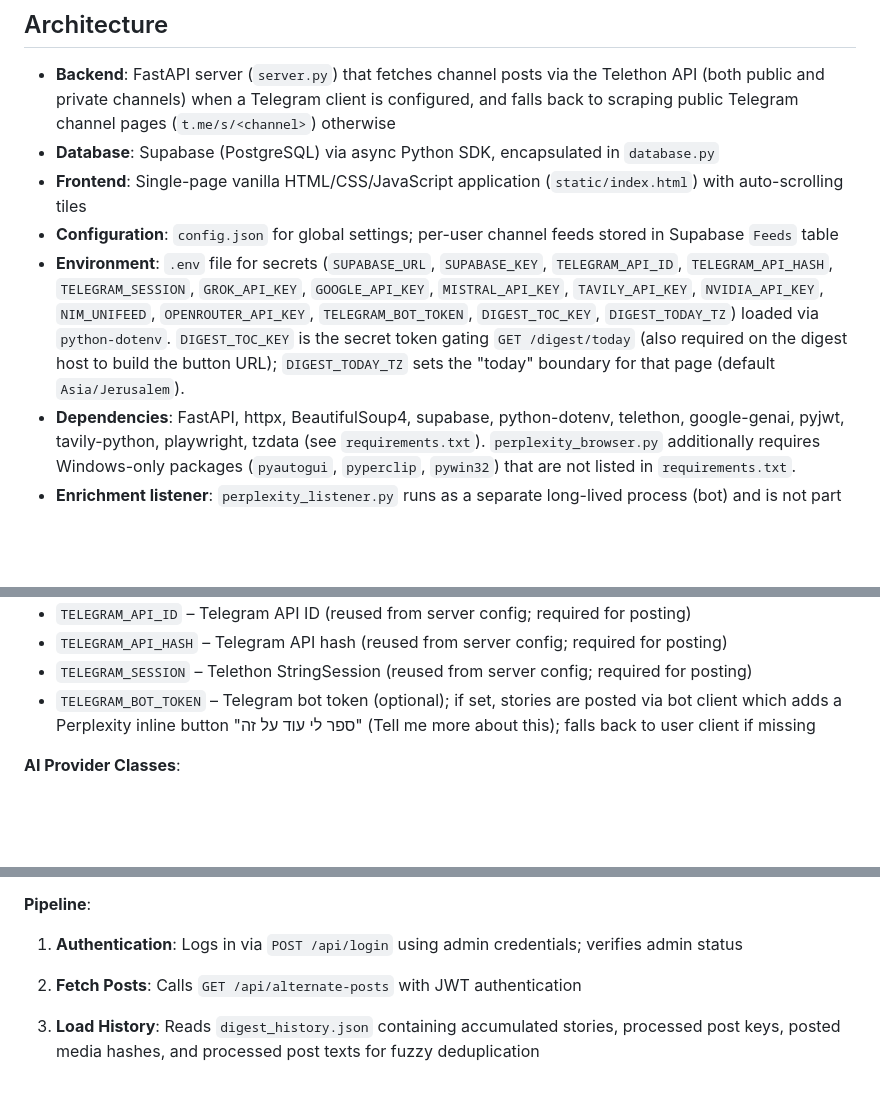
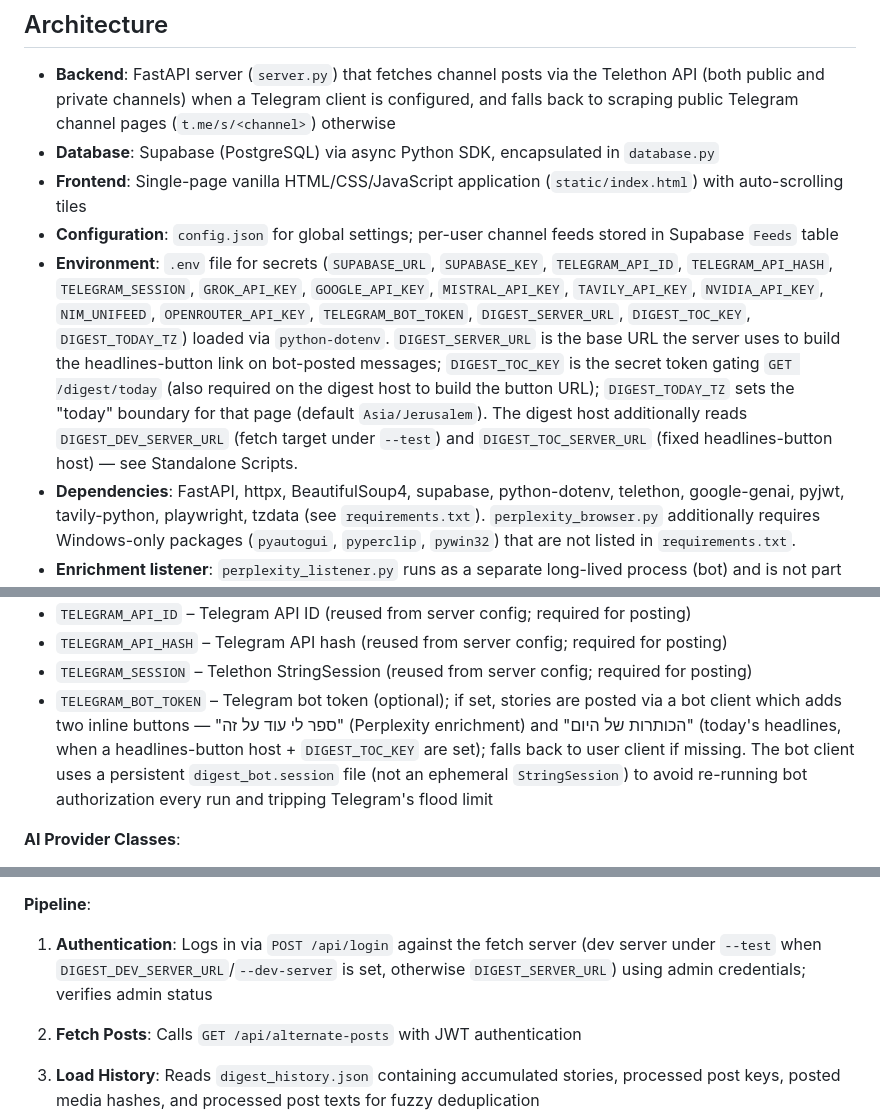
Before and after one commit to facad4/telegram, a Markdown page: TelegramUpdates.md, 3 parts joined by grey strips. GitHub-like rendering; blank space fills up the shorter version.

```diff
--- a/TelegramUpdates.md
+++ b/TelegramUpdates.md
@@ -8,7 +8,7 @@ A real-time dashboard that displays the latest posts from configured Telegram ch
 - **Database**: Supabase (PostgreSQL) via async Python SDK, encapsulated in `database.py`
 - **Frontend**: Single-page vanilla HTML/CSS/JavaScript application (`static/index.html`) with auto-scrolling tiles
 - **Configuration**: `config.json` for global settings; per-user channel feeds stored in Supabase `Feeds` table
-- **Environment**: `.env` file for secrets (`SUPABASE_URL`, `SUPABASE_KEY`, `TELEGRAM_API_ID`, `TELEGRAM_API_HASH`, `TELEGRAM_SESSION`, `GROK_API_KEY`, `GOOGLE_API_KEY`, `MISTRAL_API_KEY`, `TAVILY_API_KEY`, `NVIDIA_API_KEY`, `NIM_UNIFEED`, `OPENROUTER_API_KEY`, `TELEGRAM_BOT_TOKEN`, `DIGEST_TOC_KEY`, `DIGEST_TODAY_TZ`) loaded via `python-dotenv`. `DIGEST_TOC_KEY` is the secret token gating `GET /digest/today` (also required on the digest host to build the button URL); `DIGEST_TODAY_TZ` sets the "today" boundary for that page (default `Asia/Jerusalem`).
+- **Environment**: `.env` file for secrets (`SUPABASE_URL`, `SUPABASE_KEY`, `TELEGRAM_API_ID`, `TELEGRAM_API_HASH`, `TELEGRAM_SESSION`, `GROK_API_KEY`, `GOOGLE_API_KEY`, `MISTRAL_API_KEY`, `TAVILY_API_KEY`, `NVIDIA_API_KEY`, `NIM_UNIFEED`, `OPENROUTER_API_KEY`, `TELEGRAM_BOT_TOKEN`, `DIGEST_SERVER_URL`, `DIGEST_TOC_KEY`, `DIGEST_TODAY_TZ`) loaded via `python-dotenv`. `DIGEST_SERVER_URL` is the base URL the server uses to build the headlines-button link on bot-posted messages; `DIGEST_TOC_KEY` is the secret token gating `GET /digest/today` (also required on the digest host to build the button URL); `DIGEST_TODAY_TZ` sets the "today" boundary for that page (default `Asia/Jerusalem`). The digest host additionally reads `DIGEST_DEV_SERVER_URL` (fetch target under `--test`) and `DIGEST_TOC_SERVER_URL` (fixed headlines-button host) — see Standalone Scripts.
 - **Dependencies**: FastAPI, httpx, BeautifulSoup4, supabase, python-dotenv, telethon, google-genai, pyjwt, tavily-python, playwright, tzdata (see `requirements.txt`). `perplexity_browser.py` additionally requires Windows-only packages (`pyautogui`, `pyperclip`, `pywin32`) that are not listed in `requirements.txt`.
 - **Enrichment listener**: `perplexity_listener.py` runs as a separate long-lived process (bot) and is not part of the web server
 
@@ -1205,7 +1210,7 @@ python generate_alternate_digest.py [options]
 - `TELEGRAM_API_ID` – Telegram API ID (reused from server config; required for posting)
 - `TELEGRAM_API_HASH` – Telegram API hash (reused from server config; required for posting)
 - `TELEGRAM_SESSION` – Telethon StringSession (reused from server config; required for posting)
-- `TELEGRAM_BOT_TOKEN` – Telegram bot token (optional); if set, stories are posted via bot client which adds a Perplexity inline button "ספר לי עוד על זה" (Tell me more about this); falls back to user client if missing
+- `TELEGRAM_BOT_TOKEN` – Telegram bot token (optional); if set, stories are posted via a bot client which adds two inline buttons — "ספר לי עוד על זה" (Perplexity enrichment) and "הכותרות של היום" (today's headlines, when a headlines-button host + `DIGEST_TOC_KEY` are set); falls back to user client if missing. The bot client uses a persistent `digest_bot.session` file (not an ephemeral `StringSession`) to avoid re-running bot authorization every run and tripping Telegram's flood limit
 
 **AI Provider Classes**:
 - `AIProvider` (base): OpenAI-compatible chat completion with streaming JSON support, exponential-backoff retry (5s → 15s → 30s) on transient HTTP statuses (429/500/502/503/504) and connection errors, 300s default timeout. `key_name` (optional) tags the instance with the env var name of the credential in use, for error-log attribution. `chat_json(..., max_tokens=None)` accepts an optional per-call token-budget override that takes precedence over the instance's own `self.max_tokens` for that one request, without affecting other calls sharing the same provider instance. On an unrecoverable failure (missing API key, exhausted retries, or a non-200/non-transient status), raises `ProviderRequestError` instead of exiting the process — callers decide whether that's fatal
@@ -1222,7 +1227,7 @@ python generate_alternate_digest.py [options]
 - **Partial-save resilience**: `chat_json()` raises `ProviderRequestError` on unrecoverable failure instead of calling `sys.exit(1)`. `main()`'s per-candidate validation loop catches this specifically, logs how many stories were already validated in the current run, and stops the loop early — falling through to the existing media-resolution/Telegram-posting/`save_history()` pipeline with whatever partial results were produced, instead of discarding an entire run's validated work over one failed candidate. Story-generation failures (via `call_provider()`, before any candidates exist) are still treated as fatal — there's nothing to save — but now exit cleanly via a caught `ProviderRequestError` rather than an unhandled traceback
 
 **Pipeline**:
-1. **Authentication**: Logs in via `POST /api/login` using admin credentials; verifies admin status
+1. **Authentication**: Logs in via `POST /api/login` against the fetch server (dev server under `--test` when `DIGEST_DEV_SERVER_URL`/`--dev-server` is set, otherwise `DIGEST_SERVER_URL`) using admin credentials; verifies admin status
 2. **Fetch Posts**: Calls `GET /api/alternate-posts` with JWT authentication
 3. **Load History**: Reads `digest_history.json` containing accumulated stories, processed post keys, posted media hashes, and processed post texts for fuzzy deduplication
 4. **Post-Level Deduplication** (enabled unless `deduplicate_posts` is set to `false` in config; defaults to `true`):
```
Also changed, not shown: other parts of TelegramUpdates.md (+25 -18 lines).
